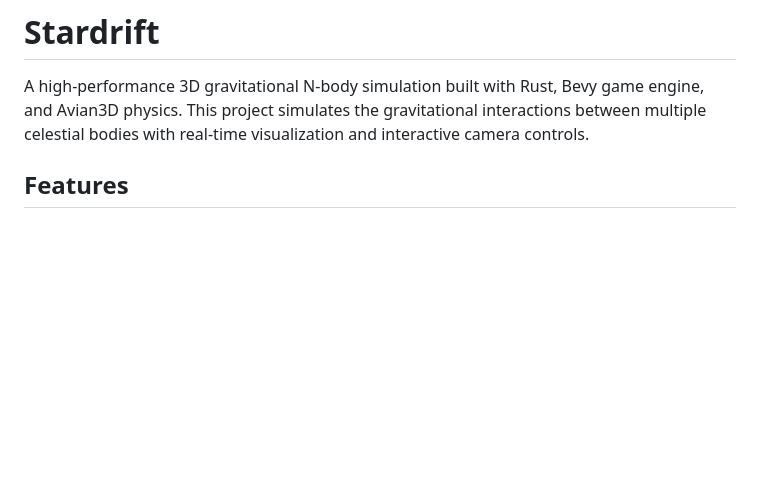
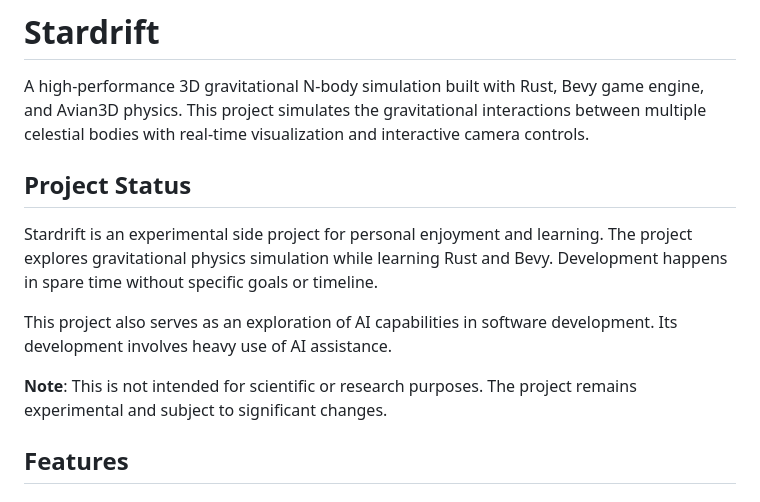
Before and after one commit to emilyst/stardrift, a Markdown page: README.md, the part around the change. Rendered like a GitHub page; blank space fills up the shorter version.

Commit message:
chore: update README with project status and experimental disclaimer

```diff
--- a/README.md
+++ b/README.md
@@ -3,6 +3,17 @@
 A high-performance 3D gravitational N-body simulation built with Rust, Bevy game engine, and Avian3D physics. This
 project simulates the gravitational interactions between multiple celestial bodies with real-time visualization and
 interactive camera controls.
+
+## Project Status
+
+Stardrift is an experimental side project for personal enjoyment and learning. The project explores gravitational
+physics simulation while learning Rust and Bevy. Development happens in spare time without specific goals or timeline.
+
+This project also serves as an exploration of AI capabilities in software development. Its development involves heavy
+use of AI assistance.
+
+**Note**: This is not intended for scientific or research purposes. The project remains experimental and subject to
+significant changes.
 
 ## Features
 
```
